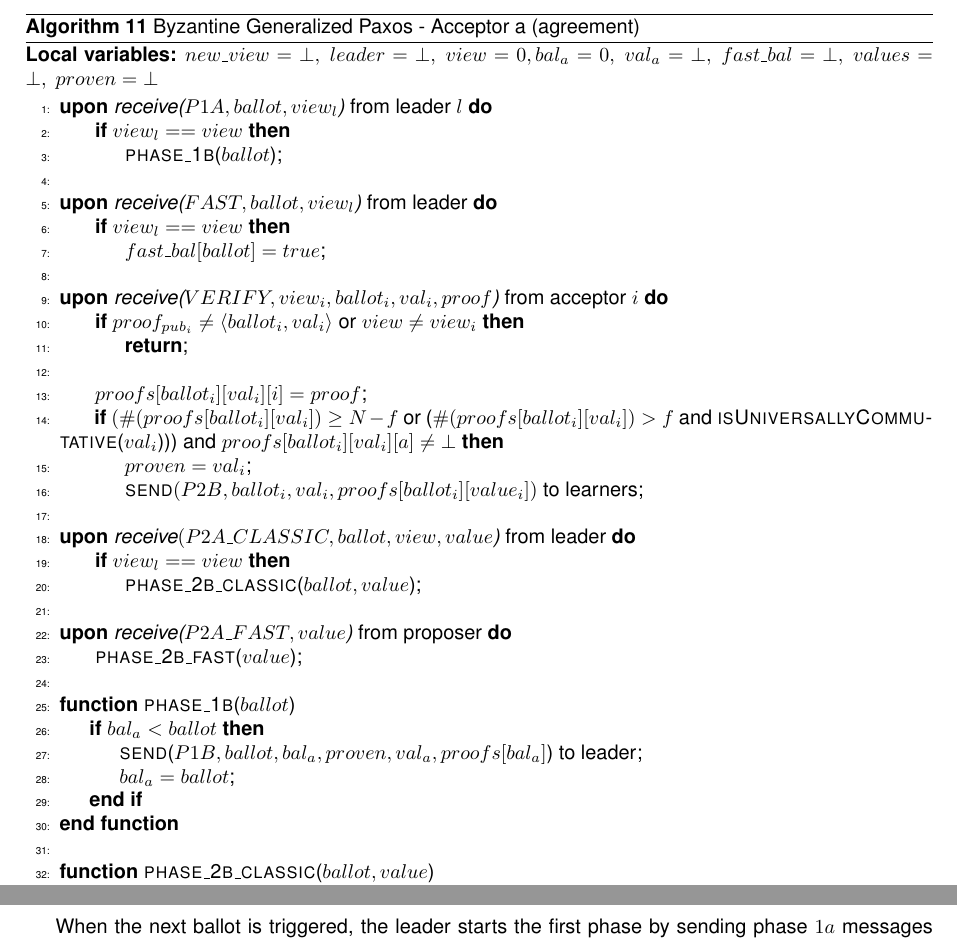
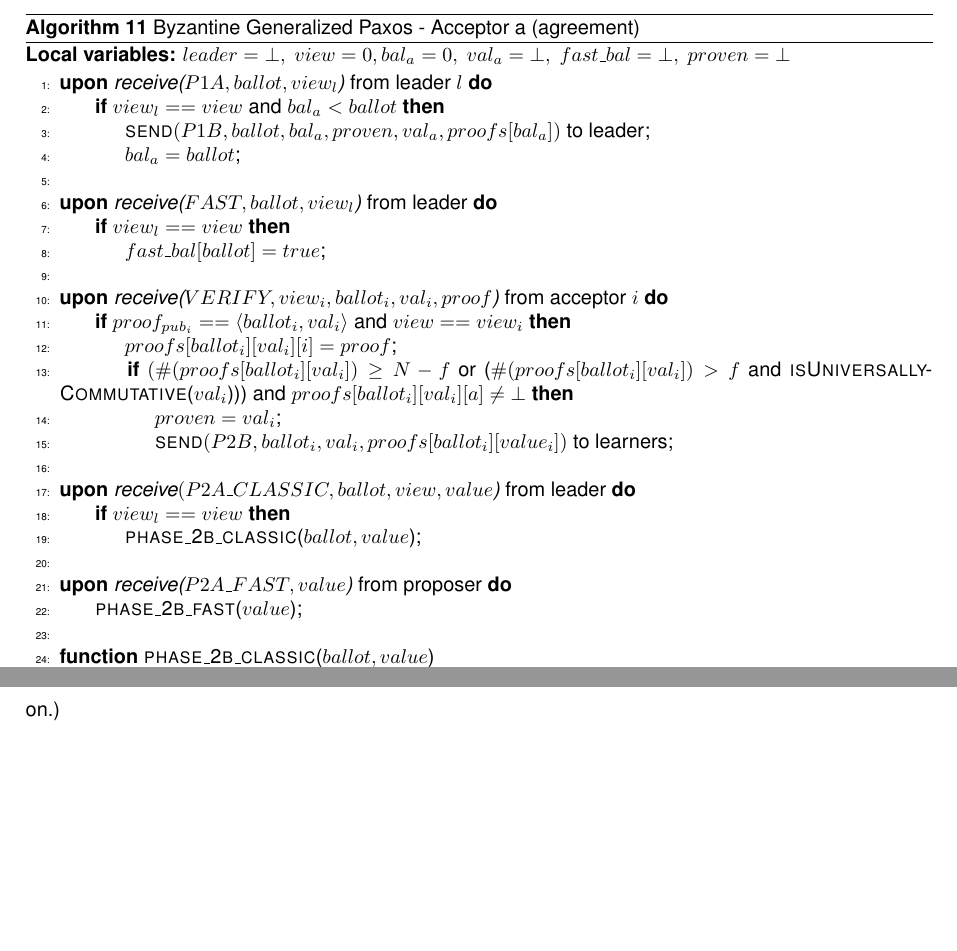
Before and after one commit to MiguelPires/College_misc, a LaTeX thesis (Thesis.tex, which reads bft_desc.tex): two parts of pages 58 and 60 of 92 before the commit and two parts of pages 58 and 59 of 92 after it, joined at a grey line, cut so that both start at the same text, the shorter picture padded with empty space. Compiled offline with pdfLaTeX.

Commit message:
Improvements to pseudocode

```diff
--- a/bft_desc.tex
+++ b/bft_desc.tex
@@ -180,11 +180,12 @@ To initiate a fast ballot, the leader informs both proposers and acceptors that
 \begin{algorithm}
 	\caption{Byzantine Generalized Paxos - Acceptor a (agreement)}
 	\label{BFT-Acc}
-	\textbf{Local variables:} $new\_view = \bot,\ leader = \bot,\ view = 0, bal_a = 0,\ val_a = \bot,\ fast\_bal = \bot,\ values=\bot,\ proven = \bot$
+	\textbf{Local variables:} $leader = \bot,\ view = 0, bal_a = 0,\ val_a = \bot,\ fast\_bal = \bot,\ proven = \bot$
 	\begin{algorithmic}[1]
 		\State \textbf{upon} \textit{receive($P1A, ballot, view_l$)} from leader $l$ \textbf{do}
-		\State \hspace{\algorithmicindent} \textbf{if} $view_l == view$ \textbf{then}
-		\State \hspace{\algorithmicindent}\hspace{\algorithmicindent} \Call{phase\_1b}{$ballot$};
+		\State \hspace{\algorithmicindent} \textbf{if} $view_l == view$ and $bal_a < ballot$ \textbf{then}
+		\State \hspace{\algorithmicindent}\hspace{\algorithmicindent} $\Call{send}{P1B, ballot,bal_a,proven, val_a, proofs[bal_a]}$ to leader;
+		\State \hspace{\algorithmicindent}\hspace{\algorithmicindent} $bal_a = ballot$;
 
 		\State
 		\State \textbf{upon} \textit{receive($FAST,ballot,view_l$)} from leader \textbf{do}
@@ -193,14 +194,12 @@ To initiate a fast ballot, the leader informs both proposers and acceptors that
 
 		\State
 		\State \textbf{upon} \textit{receive($VERIFY,view_i, ballot_i,val_i,proof$)} from acceptor $i$ \textbf{do}
-		\State \hspace{\algorithmicindent} \textbf{if} $proof_{pub_i} \neq \langle ballot_i, val_i \rangle$ or $view \neq view_i$ \textbf{then}
-		\State \hspace{\algorithmicindent}\hspace{\algorithmicindent} \textbf{return};
-		\State
+		\State \hspace{\algorithmicindent} \textbf{if} $proof_{pub_i} == \langle ballot_i, val_i \rangle$ and $view == view_i$ \textbf{then}
 
-		\State \hspace{\algorithmicindent} $proofs[ballot_i][val_i][i] = proof$;
-		\State \hspace{\algorithmicindent} \textbf{if} $(\#(proofs[ballot_i][val_i]) \geq N-f$ or ($\#(proofs[ballot_i][val_i]) > f$ and \Call{isUniversallyCommutative}{$val_i$})) and $proofs[ballot_i][val_i][a] \neq \bot$ \textbf{then}
-		\State \hspace{\algorithmicindent}\hspace{\algorithmicindent} $proven = val_i$;
-		\State \hspace{\algorithmicindent}\hspace{\algorithmicindent} $\Call{send}{P2B, ballot_i, val_i, proofs[ballot_i][value_i]}$ to learners;
+		\State \hspace{\algorithmicindent}\hspace{\algorithmicindent} $proofs[ballot_i][val_i][i] = proof$;
+		\State \hspace{\algorithmicindent}\hspace{\algorithmicindent} \textbf{if} $(\#(proofs[ballot_i][val_i]) \geq N-f$ or ($\#(proofs[ballot_i][val_i]) > f$ and \Call{isUniversallyCommutative}{$val_i$})) and $proofs[ballot_i][val_i][a] \neq \bot$ \textbf{then}
+		\State \hspace{\algorithmicindent}\hspace{\algorithmicindent}\hspace{\algorithmicindent} $proven = val_i$;
+		\State \hspace{\algorithmicindent}\hspace{\algorithmicindent}\hspace{\algorithmicindent} $\Call{send}{P2B, ballot_i, val_i, proofs[ballot_i][value_i]}$ to learners;
 
 		\State
 		\State \textbf{upon} \textit{receive$(P2A\_CLASSIC, ballot, view, value$)} from leader \textbf{do}
@@ -210,14 +209,6 @@ To initiate a fast ballot, the leader informs both proposers and acceptors that
 		\State
 		\State \textbf{upon} \textit{receive($P2A\_FAST, value$)} from proposer \textbf{do}
 		\State \hspace{\algorithmicindent} \Call{phase\_2b\_fast}{$value$};
-
-		\State
-		\Function{phase\_1b}{$ballot$}
-		\If {$bal_a < ballot$}
-		\State \Call{send}{$P1B, ballot,bal_a,proven, val_a, proofs[bal_a]$} to leader;
-		\State $bal_a = ballot$;
-		\EndIf
-		\EndFunction
 
 		\State
 		\Function{phase\_2b\_classic}{$ballot, value$}
@@ -253,4 +244,3 @@ To initiate a fast ballot, the leader informs both proposers and acceptors that
 
 \noindent {\bf Step 2: Acceptors to acceptors.}
 Acceptors append the proposals they receive to the proposals they have previously accepted in the current ballot and broadcast the result to the other acceptors. This broadcast contains a signed tuple of the current ballot and the sequence being voted for and intuitively corresponds to a verification phase where acceptors gather proof that a sequence gathered enough support to be committed. This proof will be sent to the leader in latter ballots in order for it to pick a new sequence that preserves consistency. To ensure safety, correct learners must learn non-commutative commands in a total order. When an acceptor gathers $N-f$ proofs for equivalent values, it proceeds to the next phase. That is, sequences do not necessarily have to be equal in order to be learned since commutative commands may be reordered. Recall that a sequence is equivalent to another if it can be transformed into the second one by reordering its elements without changing the order of any pair of non-commutative commands. (Note that, in the pseudocode, proofs for equivalent sequences are being treated as belonging to the same index of the \emph{proofs} variable, to simplify the presentation.) By requiring $N-f$ votes for a sequence of commands, we ensure that, given two sequences where non-commutative commands are differently ordered, only one sequence will receive enough votes even if $f$ Byzantine acceptors vote for both sequences. Outside the set of (up to) $f$ Byzantine acceptors, the remaining $2f+1$ correct acceptors will only vote for a single sequence, which means there are only enough correct processes to commit one of them. Note that the fact that proposals are sent as extensions to previous sequences is critical to the safety of the protocol. In particular, since the votes from acceptors can be reordered by the network before being delivered to the learners, if these values were single commands it would be impossible to guarantee that non-commutative commands would be learned in a total order. \par
-\noindent {\bf Step 3: Acceptors to learners.} Similarly to what happens in classic ballots, the fast ballot equivalent of the phase $2b$ message, which is sent from acceptors to learners, contains the current ballot number, the command sequence and the $N-f$ proofs gathered in the verification round. One could think that, since acceptors are already gathering proofs that a value will eventually be committed, learners are not required to gather $N-f$ votes and it must only wait for a single phase $2b$ message and validate the $N-f$ proofs contained in it. However, this is not the case due to the possibility of learners learning sequences without the leader being aware of it. {\color{red} If we allowed the learners to learn after witnessing $N-f$ proofs for just one acceptor then that would raise the possibility of that acceptor not being present in the quorum of phase $1b$ messages. Therefore, the leader wouldn't be aware that some value was proven and learned.} The only way to guarantee that at least one correct acceptor will relay the latest proven sequence to the leader is by forcing the learner to require $N-f$ phase $2b$ messages since only then will one correct acceptor be in the intersection of the two quorums. \par
```
Also changed, not shown: bft_desc.tex (9 more changed lines).
